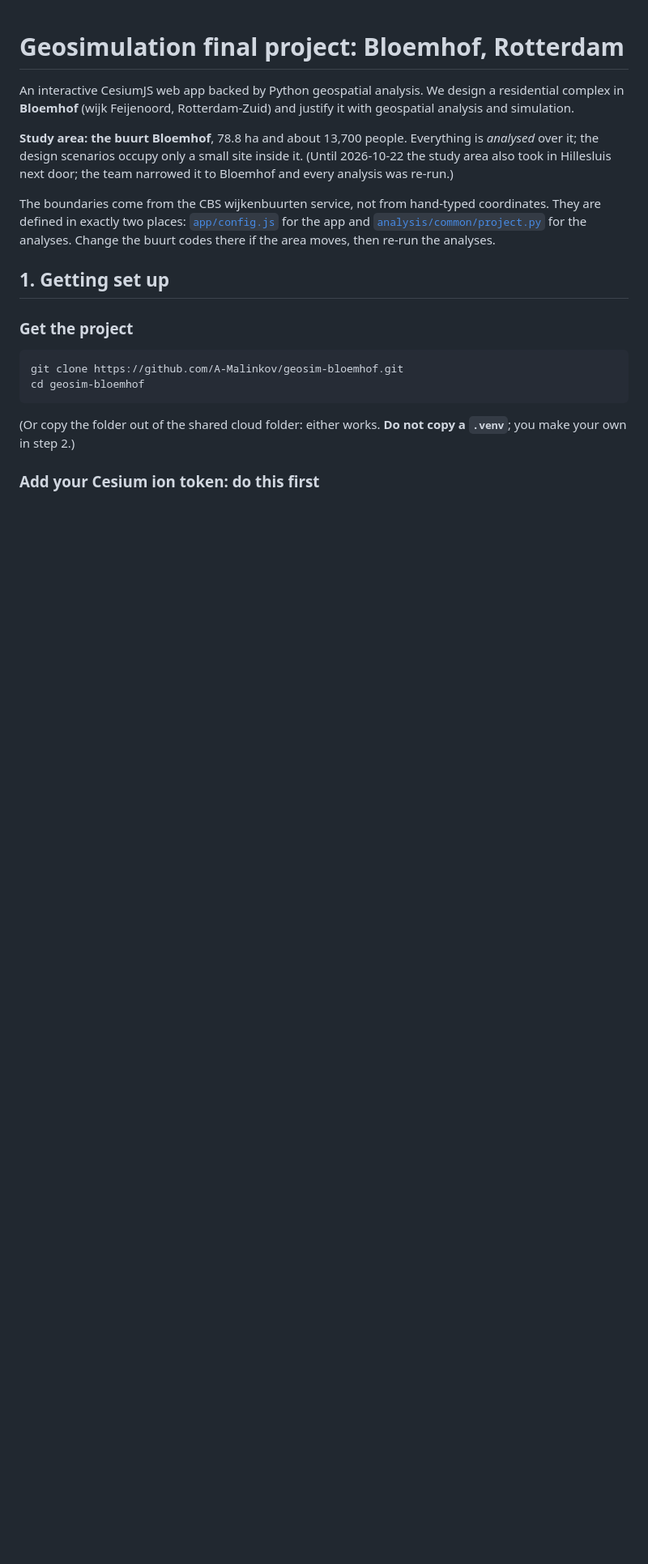
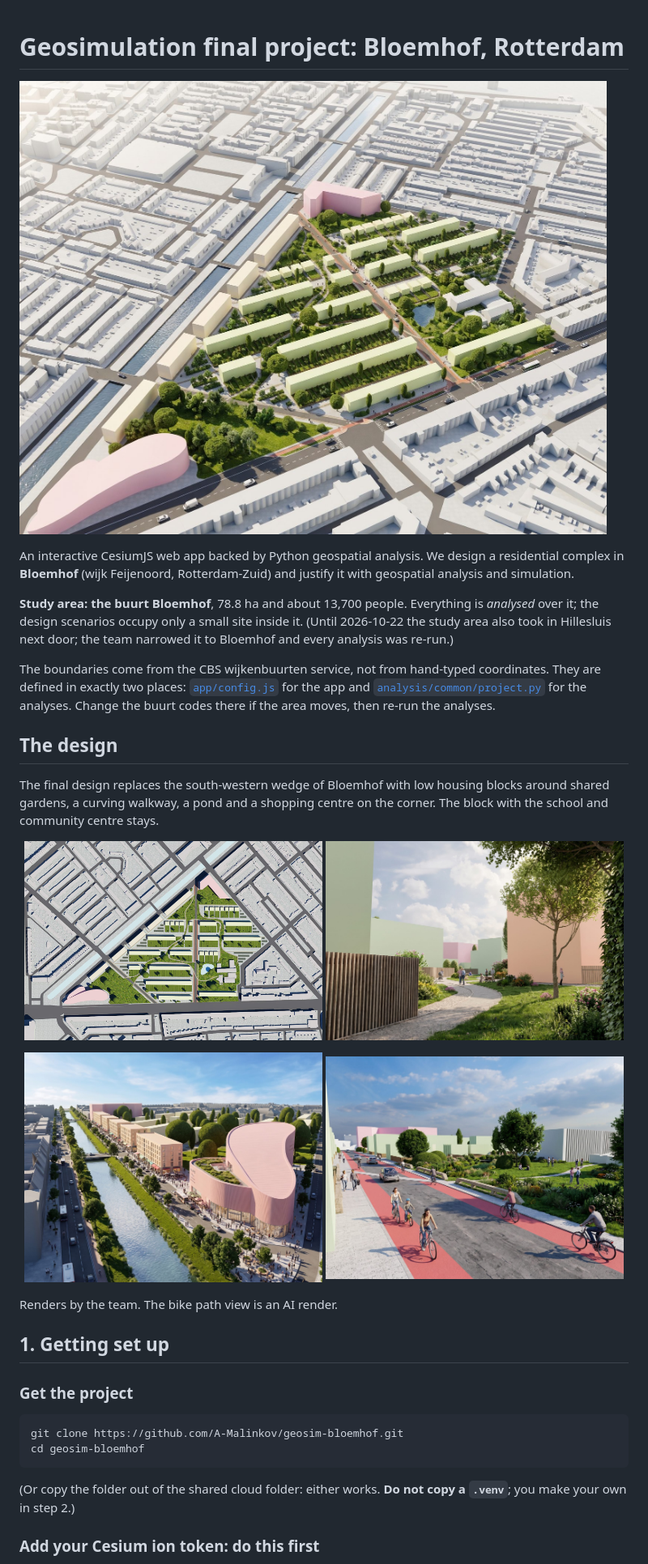
Before and after one commit to A-Malinkov/geosim-bloemhof, a Markdown page: README.md, the part around the change. Shown at 81% size. Drawn GitHub-style; pictures changed too: docs/renders/bike_path.jpg (added), docs/renders/final_aerial.jpg (added), docs/renders/shopping_centre.jpg (added); blank space fills up the shorter version.

Commit message:
README: renders of the final design

```diff
--- a/README.md
+++ b/README.md
@@ -1,4 +1,6 @@
 # Geosimulation final project: Bloemhof, Rotterdam
+
+![The final design in Bloemhof, aerial render](docs/renders/final_aerial.jpg)
 
 An interactive CesiumJS web app backed by Python geospatial analysis. We design a
 residential complex in **Bloemhof** (wijk Feijenoord, Rotterdam-Zuid) and justify
@@ -14,6 +16,23 @@ coordinates. They are defined in exactly two places:
 [`app/config.js`](app/config.js) for the app and
 [`analysis/common/project.py`](analysis/common/project.py) for the analyses.
 Change the buurt codes there if the area moves, then re-run the analyses.
+
+## The design
+
+The final design replaces the south-western wedge of Bloemhof with low housing
+blocks around shared gardens, a curving walkway, a pond and a shopping centre on
+the corner. The block with the school and community centre stays.
+
+<p align="center">
+  <img src="docs/renders/top_view.jpg" width="49%" alt="The final design from above">
+  <img src="docs/renders/walkway.jpg" width="49%" alt="The walkway between the housing blocks">
+</p>
+<p align="center">
+  <img src="docs/renders/shopping_centre.jpg" width="49%" alt="The shopping centre on the corner, aerial render">
+  <img src="docs/renders/bike_path.jpg" width="49%" alt="The bike path along the site, AI render">
+</p>
+
+Renders by the team. The bike path view is an AI render.
 
 ## 1. Getting set up
 
```
